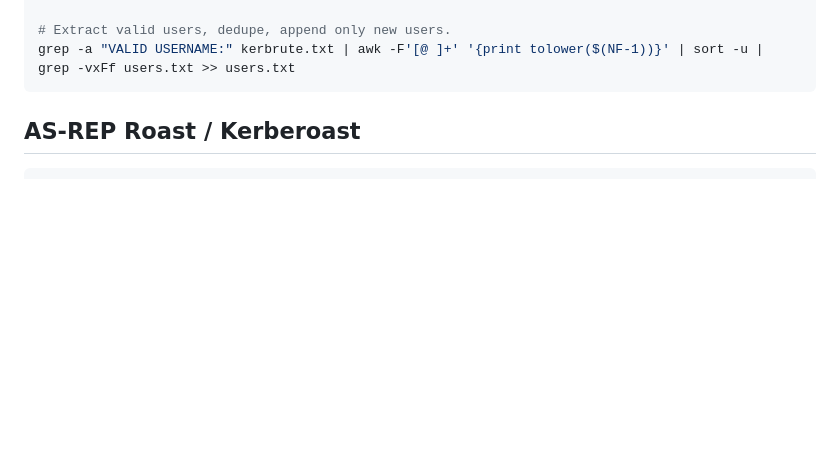
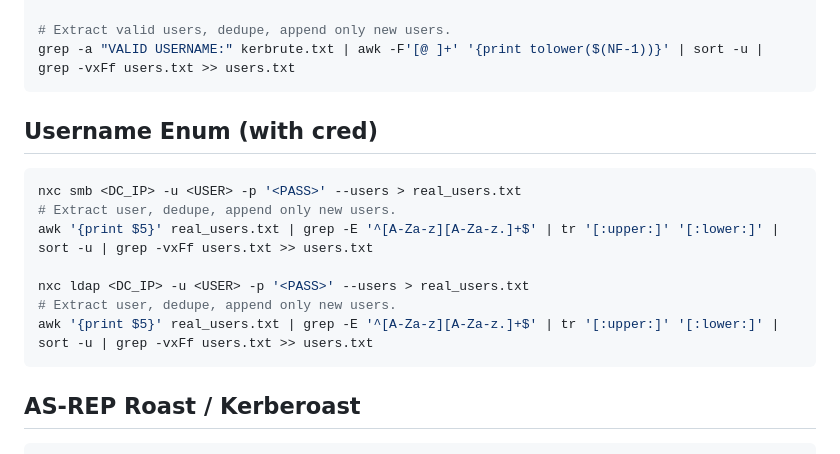
Before and after one commit to salmonbara/oscp-cheatsheet, a Markdown page: oscp-cheatsheet/Checklists/AD Checklist.md, the part around one of its changes. Rendered like a GitHub page; blank space fills up the shorter version.

Commit message:
update checklist

````diff
--- a/oscp-cheatsheet/Checklists/AD Checklist.md
+++ b/oscp-cheatsheet/Checklists/AD Checklist.md
@@ -75,6 +76,17 @@ kerbrute userenum -d <DOMAIN> --dc <DC_IP> <USERLIST> -o kerbrute.txt
 
 # Extract valid users, dedupe, append only new users.
 grep -a "VALID USERNAME:" kerbrute.txt | awk -F'[@ ]+' '{print tolower($(NF-1))}' | sort -u | grep -vxFf users.txt >> users.txt
+```
+
+## Username Enum (with cred)
+```shell
+nxc smb <DC_IP> -u <USER> -p '<PASS>' --users > real_users.txt
+# Extract user, dedupe, append only new users.
+awk '{print $5}' real_users.txt | grep -E '^[A-Za-z][A-Za-z.]+$' | tr '[:upper:]' '[:lower:]' | sort -u | grep -vxFf users.txt >> users.txt
+
+nxc ldap <DC_IP> -u <USER> -p '<PASS>' --users > real_users.txt
+# Extract user, dedupe, append only new users.
+awk '{print $5}' real_users.txt | grep -E '^[A-Za-z][A-Za-z.]+$' | tr '[:upper:]' '[:lower:]' | sort -u | grep -vxFf users.txt >> users.txt
 ```
 
 ## AS-REP Roast / Kerberoast
````
Also changed, not shown: other parts of oscp-cheatsheet/Checklists/AD Checklist.md (+1 -0 lines).
